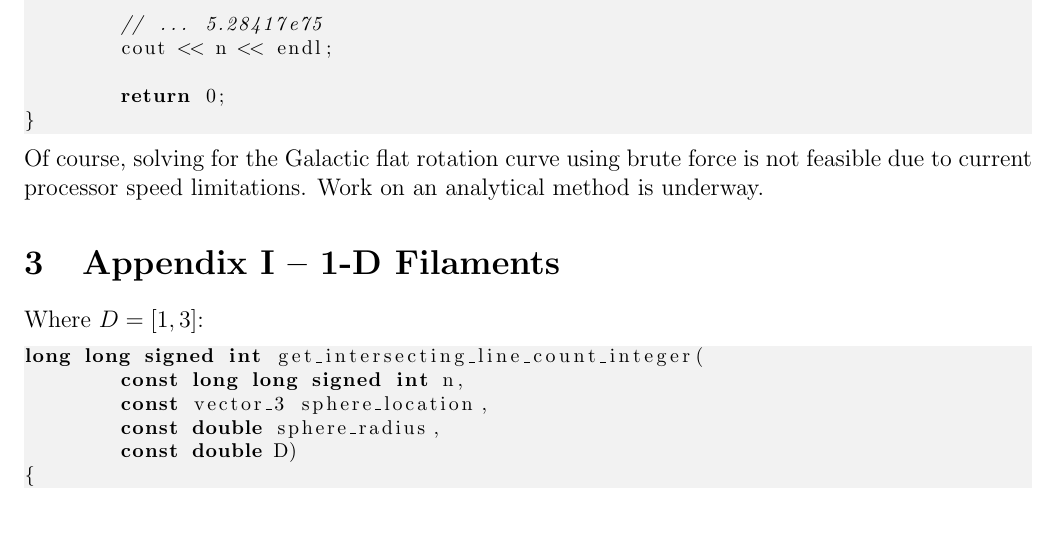
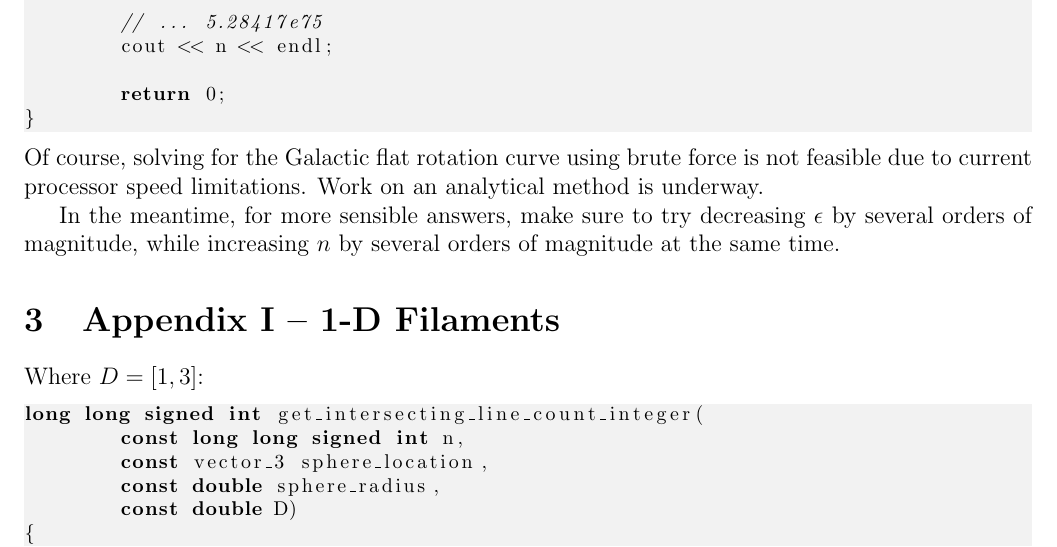
Before and after one commit to sjhalayka/papers, a LaTeX paper (numerical_anisotropic_newtonian_gravitation/bezier_escape.tex): part of page 5 of 10, cut so that both start at the same text, the shorter picture padded with empty space. Compiled offline with pdfLaTeX.

Commit message:
Add files via upload

```diff
--- a/numerical_anisotropic_newtonian_gravitation/bezier_escape.tex
+++ b/numerical_anisotropic_newtonian_gravitation/bezier_escape.tex
@@ -269,6 +268,8 @@ int main(void)
 \end{lstlisting}
 Of course, solving for the Galactic flat rotation curve using brute force is not feasible due to current processor speed limitations.
 Work on an analytical method is underway.
+
+In the meantime, for more sensible answers, make sure to try decreasing $\epsilon$ by several orders of magnitude, while increasing $n$ by several orders of magnitude at the same time.
 
 
 \section{Appendix I -- 1-D Filaments}
```
Also changed, not shown: numerical_anisotropic_newtonian_gravitation/bezier_escape.pdf, numerical_anisotropic_newtonian_gravitation/bezier_escape.tex (1 more changed lines).
